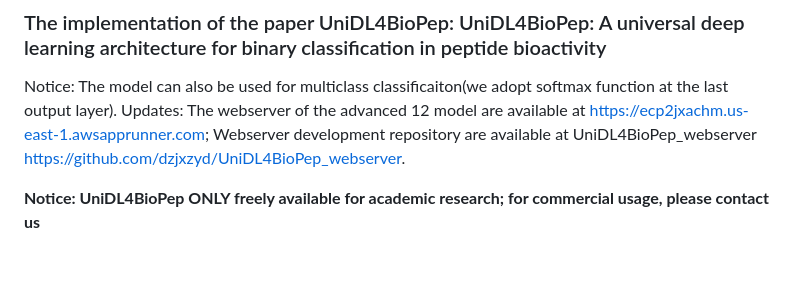
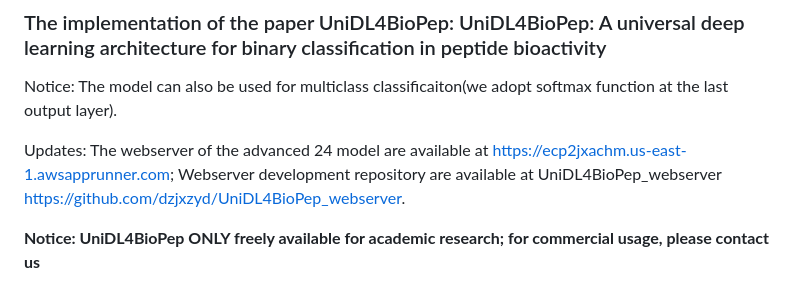
Before and after one commit to dzjxzyd/UniDL4BioPep, a Markdown page: README.md, the part around the change. Drawn GitHub-style; blank space fills up the shorter version.

```diff
--- a/README.md
+++ b/README.md
@@ -3,7 +3,8 @@
 ### The implementation of the paper UniDL4BioPep: UniDL4BioPep: A universal deep learning architecture for binary classification in peptide bioactivity
 
 Notice: The model can also be used for multiclass classificaiton(we adopt softmax function at the last output layer).
-Updates: The webserver of the advanced 12 model are available at https://ecp2jxachm.us-east-1.awsapprunner.com; Webserver development repository are available at UniDL4BioPep_webserver https://github.com/dzjxzyd/UniDL4BioPep_webserver.
+
+Updates: The webserver of the advanced 24 model are available at https://ecp2jxachm.us-east-1.awsapprunner.com; Webserver development repository are available at UniDL4BioPep_webserver https://github.com/dzjxzyd/UniDL4BioPep_webserver.
 
 **Notice: UniDL4BioPep ONLY freely available for academic research; for commercial usage, please contact us**
 
```
